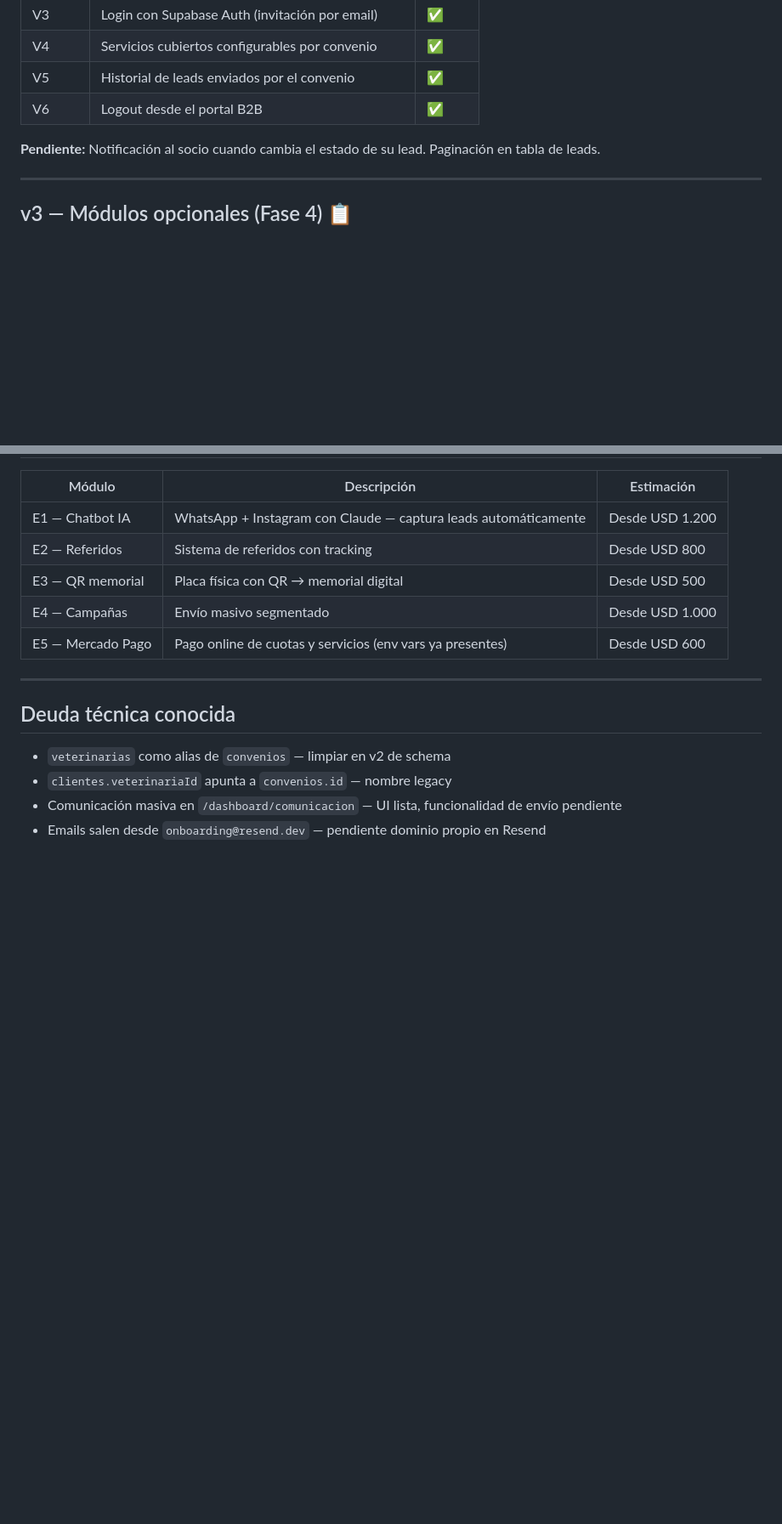
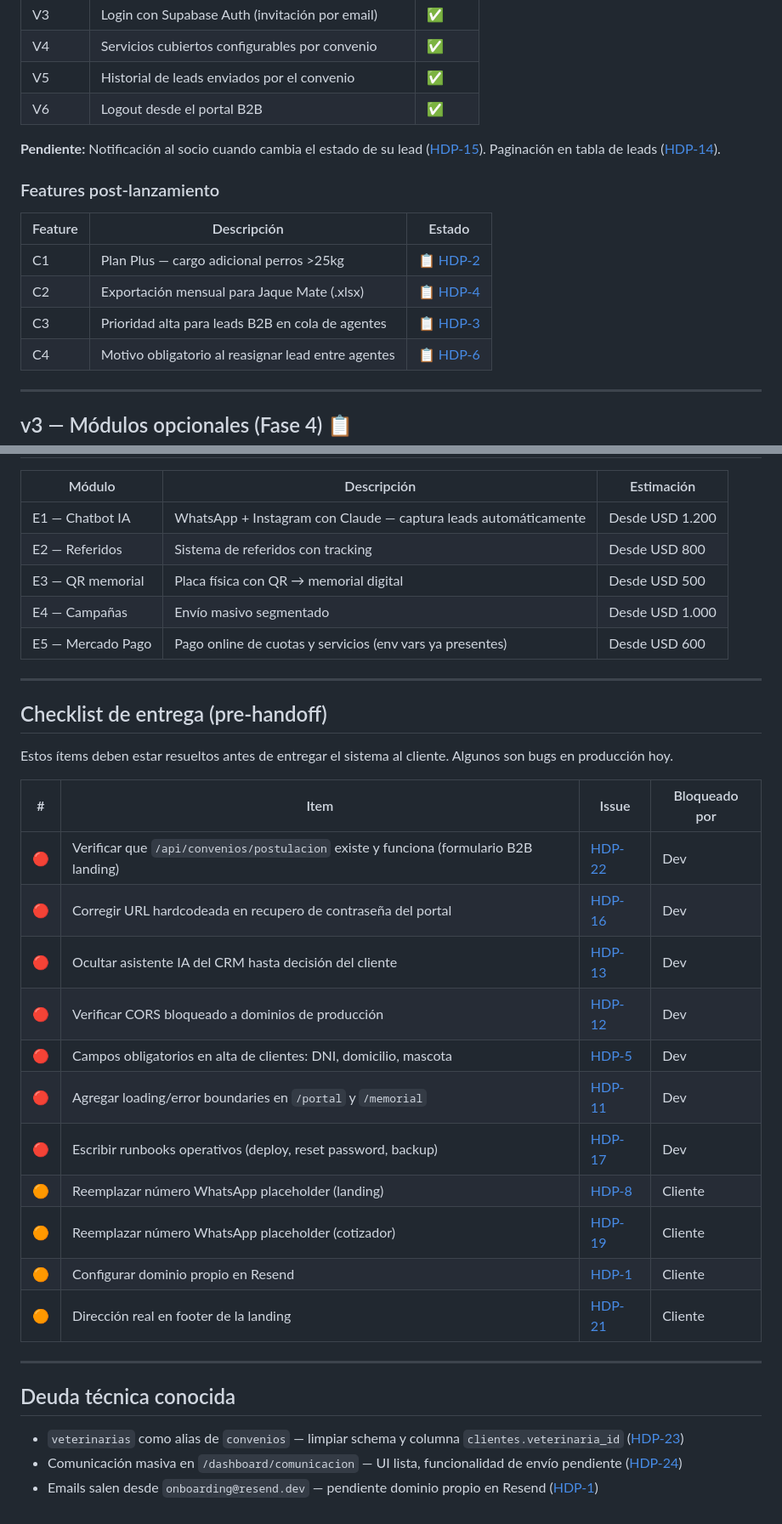
Before and after one commit to ffrankito/HuellasdePaz, a Markdown page: crm/docs/roadmap.md, 2 parts joined by grey strips. Shown at 85% size. Drawn GitHub-style; blank space fills up the shorter version.

```diff
--- a/crm/docs/roadmap.md
+++ b/crm/docs/roadmap.md
@@ -56,7 +79,16 @@ Todas las fases 0–3 están implementadas y en producción.
 | V5 | Historial de leads enviados por el convenio | ✅ |
 | V6 | Logout desde el portal B2B | ✅ |
 
-**Pendiente:** Notificación al socio cuando cambia el estado de su lead. Paginación en tabla de leads.
+**Pendiente:** Notificación al socio cuando cambia el estado de su lead ([HDP-15](https://linear.app/ravennarosario/issue/HDP-15)). Paginación en tabla de leads ([HDP-14](https://linear.app/ravennarosario/issue/HDP-14)).
+
+### Features post-lanzamiento
+
+| Feature | Descripción | Estado |
+|---------|-------------|--------|
+| C1 | Plan Plus — cargo adicional perros >25kg | 📋 [HDP-2](https://linear.app/ravennarosario/issue/HDP-2) |
+| C2 | Exportación mensual para Jaque Mate (.xlsx) | 📋 [HDP-4](https://linear.app/ravennarosario/issue/HDP-4) |
+| C3 | Prioridad alta para leads B2B en cola de agentes | 📋 [HDP-3](https://linear.app/ravennarosario/issue/HDP-3) |
+| C4 | Motivo obligatorio al reasignar lead entre agentes | 📋 [HDP-6](https://linear.app/ravennarosario/issue/HDP-6) |
 
 ---
 
@@ -72,9 +104,28 @@ Todas las fases 0–3 están implementadas y en producción.
 
 ---
 
+## Checklist de entrega (pre-handoff)
+
+Estos ítems deben estar resueltos antes de entregar el sistema al cliente. Algunos son bugs en producción hoy.
+
+| # | Item | Issue | Bloqueado por |
+|---|------|-------|---------------|
+| 🔴 | Verificar que `/api/convenios/postulacion` existe y funciona (formulario B2B landing) | [HDP-22](https://linear.app/ravennarosario/issue/HDP-22) | Dev |
+| 🔴 | Corregir URL hardcodeada en recupero de contraseña del portal | [HDP-16](https://linear.app/ravennarosario/issue/HDP-16) | Dev |
+| 🔴 | Ocultar asistente IA del CRM hasta decisión del cliente | [HDP-13](https://linear.app/ravennarosario/issue/HDP-13) | Dev |
+| 🔴 | Verificar CORS bloqueado a dominios de producción | [HDP-12](https://linear.app/ravennarosario/issue/HDP-12) | Dev |
+| 🔴 | Campos obligatorios en alta de clientes: DNI, domicilio, mascota | [HDP-5](https://linear.app/ravennarosario/issue/HDP-5) | Dev |
+| 🔴 | Agregar loading/error boundaries en `/portal` y `/memorial` | [HDP-11](https://linear.app/ravennarosario/issue/HDP-11) | Dev |
+| 🔴 | Escribir runbooks operativos (deploy, reset password, backup) | [HDP-17](https://linear.app/ravennarosario/issue/HDP-17) | Dev |
+| 🟠 | Reemplazar número WhatsApp placeholder (landing) | [HDP-8](https://linear.app/ravennarosario/issue/HDP-8) | Cliente |
+| 🟠 | Reemplazar número WhatsApp placeholder (cotizador) | [HDP-19](https://linear.app/ravennarosario/issue/HDP-19) | Cliente |
+| 🟠 | Configurar dominio propio en Resend | [HDP-1](https://linear.app/ravennarosario/issue/HDP-1) | Cliente |
+| 🟠 | Dirección real en footer de la landing | [HDP-21](https://linear.app/ravennarosario/issue/HDP-21) | Cliente |
+
+---
+
 ## Deuda técnica conocida
 
-- `veterinarias` como alias de `convenios` — limpiar en v2 de schema
-- `clientes.veterinariaId` apunta a `convenios.id` — nombre legacy
-- Comunicación masiva en `/dashboard/comunicacion` — UI lista, funcionalidad de envío pendiente
-- Emails salen desde `onboarding@resend.dev` — pendiente dominio propio en Resend
+- `veterinarias` como alias de `convenios` — limpiar schema y columna `clientes.veterinaria_id` ([HDP-23](https://linear.app/ravennarosario/issue/HDP-23))
+- Comunicación masiva en `/dashboard/comunicacion` — UI lista, funcionalidad de envío pendiente ([HDP-24](https://linear.app/ravennarosario/issue/HDP-24))
+- Emails salen desde `onboarding@resend.dev` — pendiente dominio propio en Resend ([HDP-1](https://linear.app/ravennarosario/issue/HDP-1))
```
Also changed, not shown: other parts of crm/docs/roadmap.md (+26 -3 lines).
